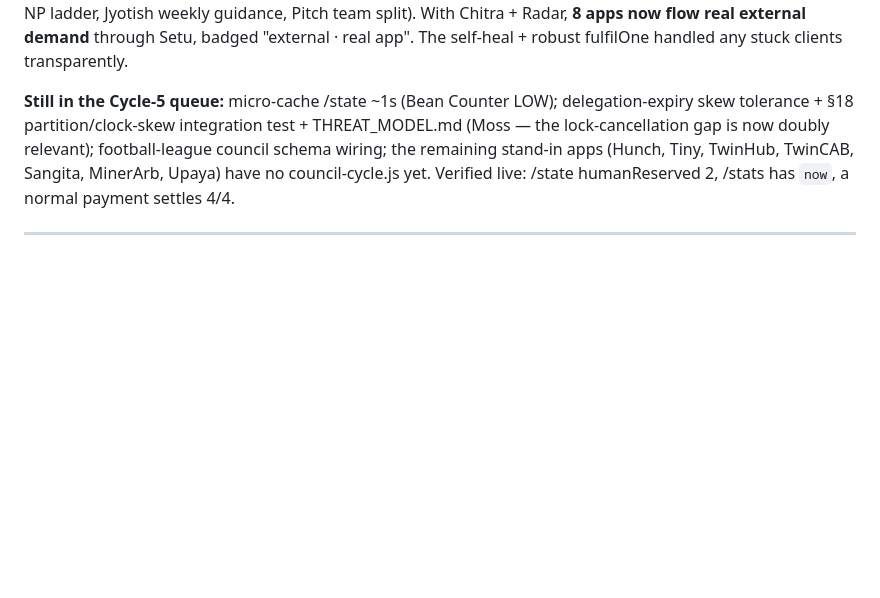
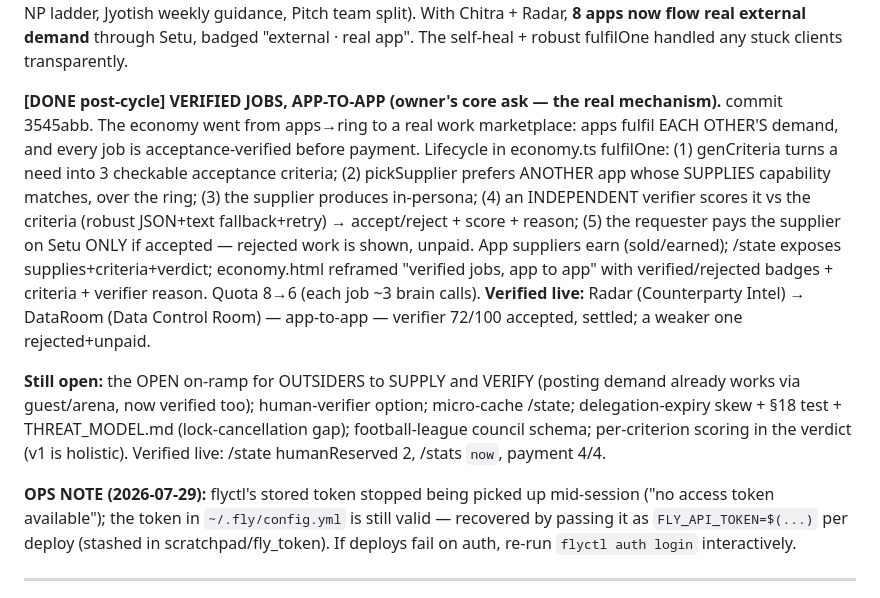
Before and after one commit to rainaajay/setu, a Markdown page: COUNCIL_STATE.md, the part around the change. Rendered like a GitHub page; blank space fills up the shorter version.

Commit message:
Council: log the verified-jobs app-to-app engine + fly-token ops note
Co-Authored-By: Claude Opus 4.8 <noreply@anthropic.com>

```diff
--- a/COUNCIL_STATE.md
+++ b/COUNCIL_STATE.md
@@ -104,11 +104,27 @@ Nyaya entry, Ansatz P-vs-NP ladder, Jyotish weekly guidance, Pitch team split).
 apps now flow real external demand** through Setu, badged "external · real app". The self-heal + robust
 fulfilOne handled any stuck clients transparently.
 
-**Still in the Cycle-5 queue:** micro-cache /state ~1s (Bean Counter LOW); delegation-expiry skew
-tolerance + §18 partition/clock-skew integration test + THREAT_MODEL.md (Moss — the lock-cancellation
-gap is now doubly relevant); football-league council schema wiring; the remaining stand-in apps
-(Hunch, Tiny, TwinHub, TwinCAB, Sangita, MinerArb, Upaya) have no council-cycle.js yet.
-Verified live: /state humanReserved 2, /stats has `now`, a normal payment settles 4/4.
+**[DONE post-cycle] VERIFIED JOBS, APP-TO-APP (owner's core ask — the real mechanism).** commit 3545abb.
+The economy went from apps→ring to a real work marketplace: apps fulfil EACH OTHER'S demand, and every
+job is acceptance-verified before payment. Lifecycle in economy.ts fulfilOne: (1) genCriteria turns a
+need into 3 checkable acceptance criteria; (2) pickSupplier prefers ANOTHER app whose SUPPLIES
+capability matches, over the ring; (3) the supplier produces in-persona; (4) an INDEPENDENT verifier
+scores it vs the criteria (robust JSON+text fallback+retry) → accept/reject + score + reason; (5) the
+requester pays the supplier on Setu ONLY if accepted — rejected work is shown, unpaid. App suppliers
+earn (sold/earned); /state exposes supplies+criteria+verdict; economy.html reframed "verified jobs, app
+to app" with verified/rejected badges + criteria + verifier reason. Quota 8→6 (each job ~3 brain calls).
+**Verified live:** Radar (Counterparty Intel) → DataRoom (Data Control Room) — app-to-app — verifier
+72/100 accepted, settled; a weaker one rejected+unpaid.
+
+**Still open:** the OPEN on-ramp for OUTSIDERS to SUPPLY and VERIFY (posting demand already works via
+guest/arena, now verified too); human-verifier option; micro-cache /state; delegation-expiry skew +
+§18 test + THREAT_MODEL.md (lock-cancellation gap); football-league council schema; per-criterion
+scoring in the verdict (v1 is holistic). Verified live: /state humanReserved 2, /stats `now`, payment 4/4.
+
+**OPS NOTE (2026-07-29):** flyctl's stored token stopped being picked up mid-session ("no access token
+available"); the token in `~/.fly/config.yml` is still valid — recovered by passing it as
+`FLY_API_TOKEN=$(...)` per deploy (stashed in scratchpad/fly_token). If deploys fail on auth, re-run
+`flyctl auth login` interactively.
 
 ---
 
```
